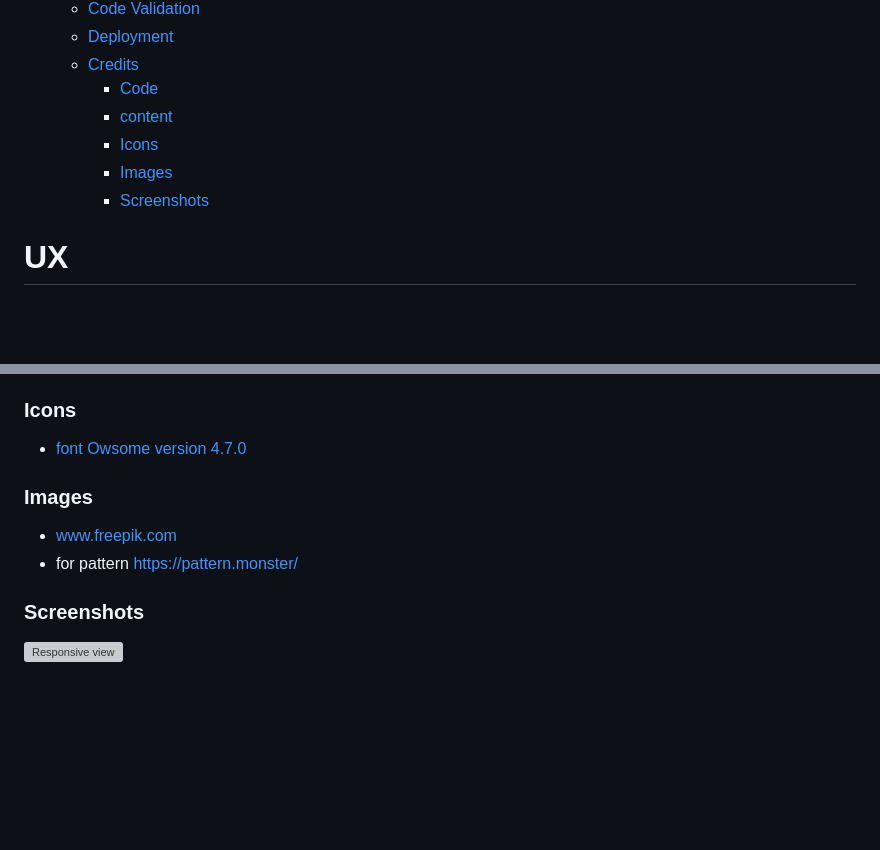
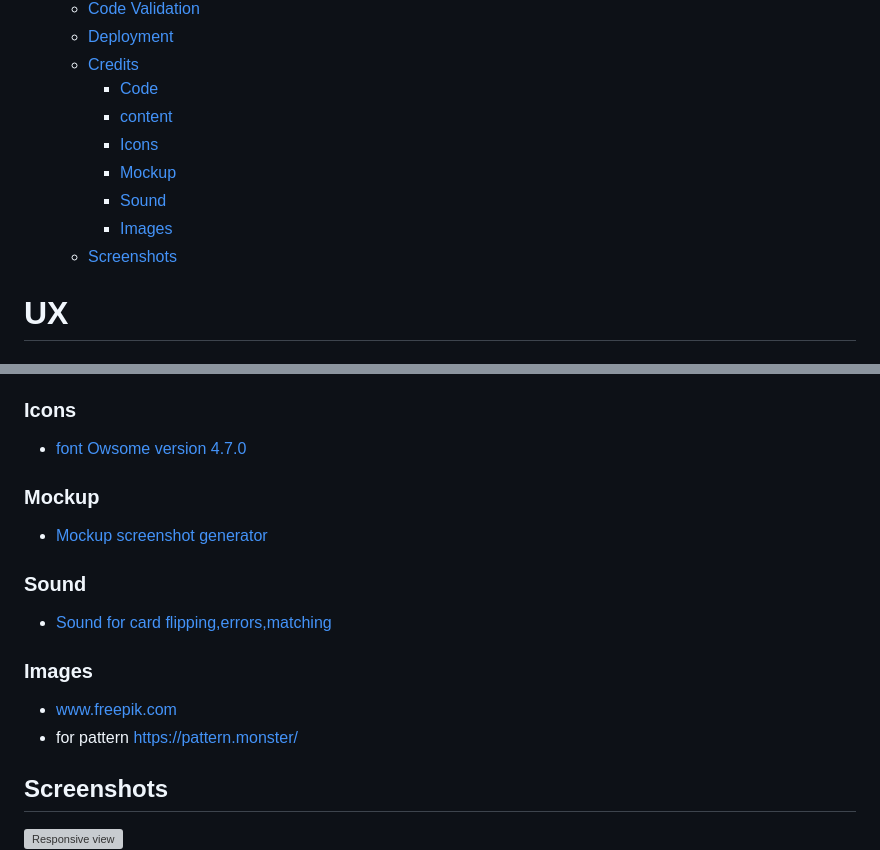
Before and after one commit to naisepaul/Javacript-project, a Markdown page: README.md, 2 parts joined by grey strips. Rendered like a GitHub page; blank space fills up the shorter version; grey boxes are pictures that could not be loaded.

Commit message:
added more credit

```diff
--- a/README.md
+++ b/README.md
@@ -54,8 +54,10 @@ Welcome to the [Unveil The Hues Of Memory](https://naisepaul.github.io/Javacript
     - [Code](#code)
     - [content](#content)
     - [Icons](#icons)
+    - [Mockup](#mockup)
+    - [Sound](#sound)
     - [Images](#images-1)
-    - [Screenshots](#screenshots)
+  - [Screenshots](#screenshots)
 
 # UX
 
@@ -331,13 +334,21 @@ To complete this project I used Code institue student template: [Gitpod full tem
 ### Icons
 
 - [font Owsome version 4.7.0](https://fontawesome.com/)
+
+### Mockup
+
+- [Mockup screenshot generator](https://ui.dev/amiresponsive)
+
+### Sound
+
+- [Sound for card flipping,errors,matching](https://freesound.org/)
 
 ### Images
 
 - www.freepik.com
 - for pattern <https://pattern.monster/>
 
-### Screenshots
+## Screenshots
 
 ![Responsive view](assets/images/readme-images/screenshot1.png)
  ![Responsive view](assets/images/readme-images/screenshot2.png)
```
Also changed, not shown: other parts of README.md (+1 -0 lines).
